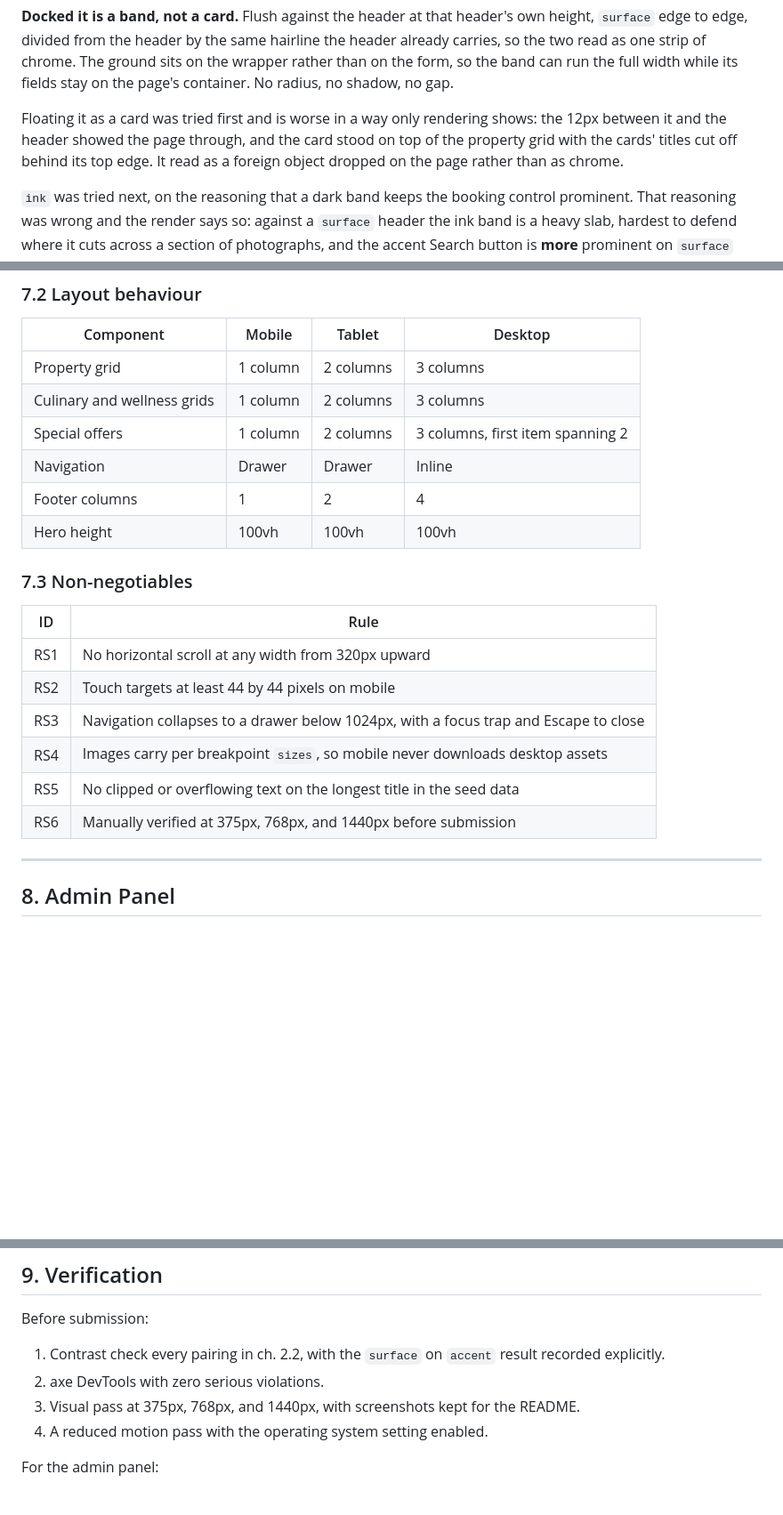
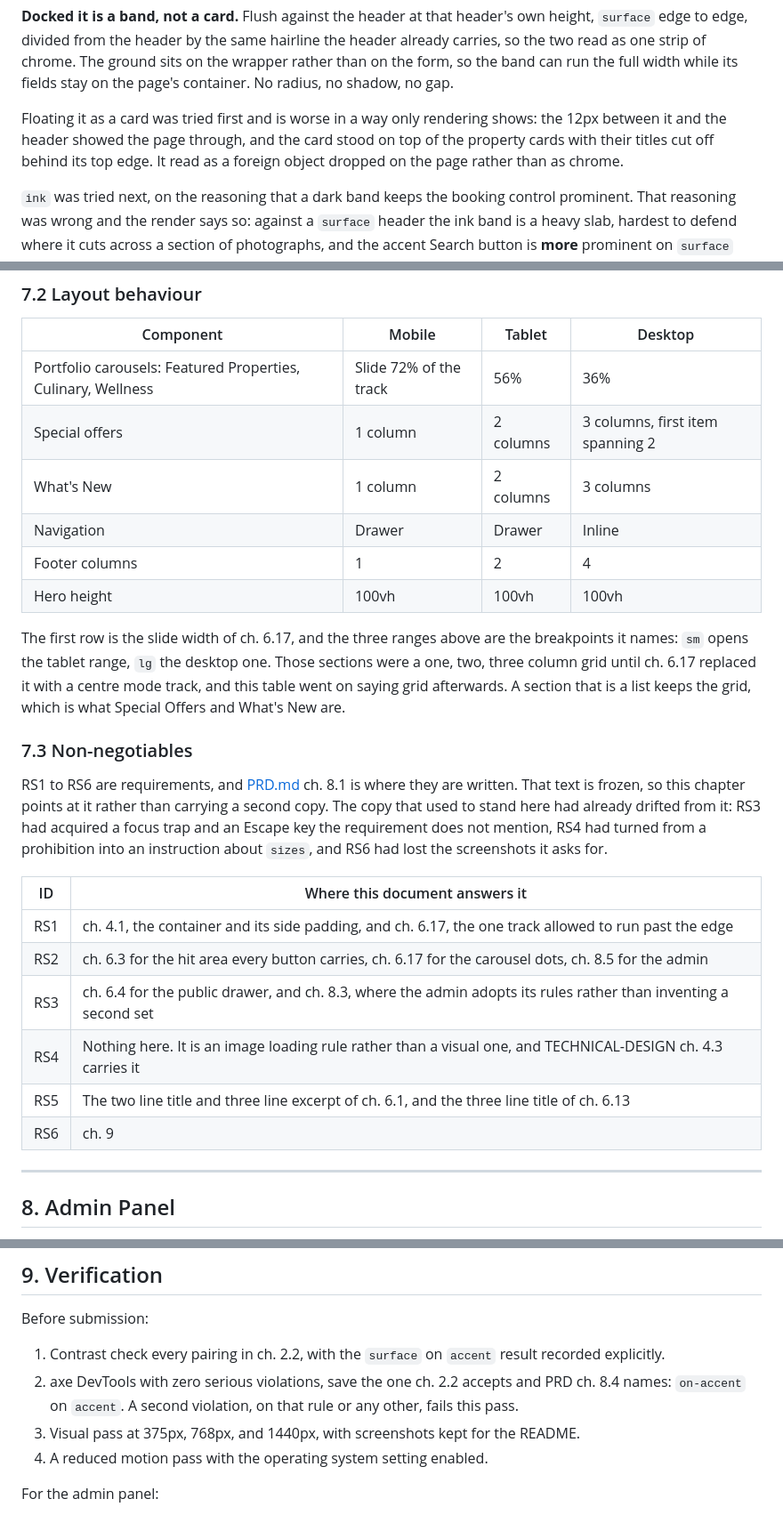
Before and after one commit to RacThug/inivie-homepage-redesign, a Markdown page: docs/DESIGN-SYSTEM.md, 3 parts joined by grey strips. Shown at 89% size. GitHub-like rendering; blank space fills up the shorter version.

Commit message:
docs: fix three contradictions in DESIGN-SYSTEM
All three were the document disagreeing with itself or with the frozen
requirement it was quoting.

Ch. 7.2 still described Featured Properties, Culinary and Wellness as a
one, two, three column grid. Ch. 6.17 replaced that with a centre mode
track, and the code agrees with ch. 6.17: CAROUSEL_SLIDE is basis-[72%],
sm:basis-[56%], lg:basis-[36%], and neither section carries a grid class.
The table now names the slide widths, and What's New joins Special Offers
as the sections that are lists and keep the grid.

Ch. 7.3 restated RS1 to RS6, and the restatement had drifted: RS3 had
gained a focus trap and an Escape key the requirement does not mention,
RS4 had become an instruction about sizes rather than a prohibition, and
RS6 had lost the screenshots. PRD ch. 8.1 is frozen and owns that text,
so the table points at where this document answers each rule instead of
carrying a second copy of it.

Ch. 9 asked for a pass with zero serious axe violations, which ch. 2.2 of
this same document rules out: on-accent on accent is accepted at 2.98 and
named as the one exception in PRD ch. 8.4. The checklist now carries the
exception and fails on a second violation, which is what makes the
exception a boundary rather than a hole.

```diff
--- a/docs/DESIGN-SYSTEM.md
+++ b/docs/DESIGN-SYSTEM.md
@@ -455,7 +455,7 @@ Docked, the panel drops its eyebrows to screen reader only labels and tightens t
 
 **Docked it is a band, not a card.** Flush against the header at that header's own height, `surface` edge to edge, divided from the header by the same hairline the header already carries, so the two read as one strip of chrome. The ground sits on the wrapper rather than on the form, so the band can run the full width while its fields stay on the page's container. No radius, no shadow, no gap.
 
-Floating it as a card was tried first and is worse in a way only rendering shows: the 12px between it and the header showed the page through, and the card stood on top of the property grid with the cards' titles cut off behind its top edge. It read as a foreign object dropped on the page rather than as chrome.
+Floating it as a card was tried first and is worse in a way only rendering shows: the 12px between it and the header showed the page through, and the card stood on top of the property cards with their titles cut off behind its top edge. It read as a foreign object dropped on the page rather than as chrome.
 
 `ink` was tried next, on the reasoning that a dark band keeps the booking control prominent. That reasoning was wrong and the render says so: against a `surface` header the ink band is a heavy slab, hardest to defend where it cuts across a section of photographs, and the accent Search button is **more** prominent on `surface` than on `ink`, not less, because nothing dark is competing with it. Two bands of different colour is what makes anyone ask the question in the first place; on a pair of elements fused with no gap between them, it reads as an accident.
 
@@ -671,23 +671,27 @@ Design mobile first. Every rule is written as a minimum width, never a maximum.
 
 | Component | Mobile | Tablet | Desktop |
 | --- | --- | --- | --- |
-| Property grid | 1 column | 2 columns | 3 columns |
-| Culinary and wellness grids | 1 column | 2 columns | 3 columns |
+| Portfolio carousels: Featured Properties, Culinary, Wellness | Slide 72% of the track | 56% | 36% |
 | Special offers | 1 column | 2 columns | 3 columns, first item spanning 2 |
+| What's New | 1 column | 2 columns | 3 columns |
 | Navigation | Drawer | Drawer | Inline |
 | Footer columns | 1 | 2 | 4 |
 | Hero height | 100vh | 100vh | 100vh |
 
+The first row is the slide width of ch. 6.17, and the three ranges above are the breakpoints it names: `sm` opens the tablet range, `lg` the desktop one. Those sections were a one, two, three column grid until ch. 6.17 replaced it with a centre mode track, and this table went on saying grid afterwards. A section that is a list keeps the grid, which is what Special Offers and What's New are.
+
 ### 7.3 Non-negotiables
 
-| ID | Rule |
+RS1 to RS6 are requirements, and [PRD.md](./PRD.md) ch. 8.1 is where they are written. That text is frozen, so this chapter points at it rather than carrying a second copy. The copy that used to stand here had already drifted from it: RS3 had acquired a focus trap and an Escape key the requirement does not mention, RS4 had turned from a prohibition into an instruction about `sizes`, and RS6 had lost the screenshots it asks for.
+
+| ID | Where this document answers it |
 | --- | --- |
-| RS1 | No horizontal scroll at any width from 320px upward |
-| RS2 | Touch targets at least 44 by 44 pixels on mobile |
-| RS3 | Navigation collapses to a drawer below 1024px, with a focus trap and Escape to close |
-| RS4 | Images carry per breakpoint `sizes`, so mobile never downloads desktop assets |
-| RS5 | No clipped or overflowing text on the longest title in the seed data |
-| RS6 | Manually verified at 375px, 768px, and 1440px before submission |
+| RS1 | ch. 4.1, the container and its side padding, and ch. 6.17, the one track allowed to run past the edge |
+| RS2 | ch. 6.3 for the hit area every button carries, ch. 6.17 for the carousel dots, ch. 8.5 for the admin |
+| RS3 | ch. 6.4 for the public drawer, and ch. 8.3, where the admin adopts its rules rather than inventing a second set |
+| RS4 | Nothing here. It is an image loading rule rather than a visual one, and TECHNICAL-DESIGN ch. 4.3 carries it |
+| RS5 | The two line title and three line excerpt of ch. 6.1, and the three line title of ch. 6.13 |
+| RS6 | ch. 9 |
 
 ---
 
@@ -883,7 +887,7 @@ Dark mode, charts or sparklines on the dashboard, toast notifications, saved fil
 Before submission:
 
 1. Contrast check every pairing in ch. 2.2, with the `surface` on `accent` result recorded explicitly.
-2. axe DevTools with zero serious violations.
+2. axe DevTools with zero serious violations, save the one ch. 2.2 accepts and PRD ch. 8.4 names: `on-accent` on `accent`. A second violation, on that rule or any other, fails this pass.
 3. Visual pass at 375px, 768px, and 1440px, with screenshots kept for the README.
 4. A reduced motion pass with the operating system setting enabled.
 
```
